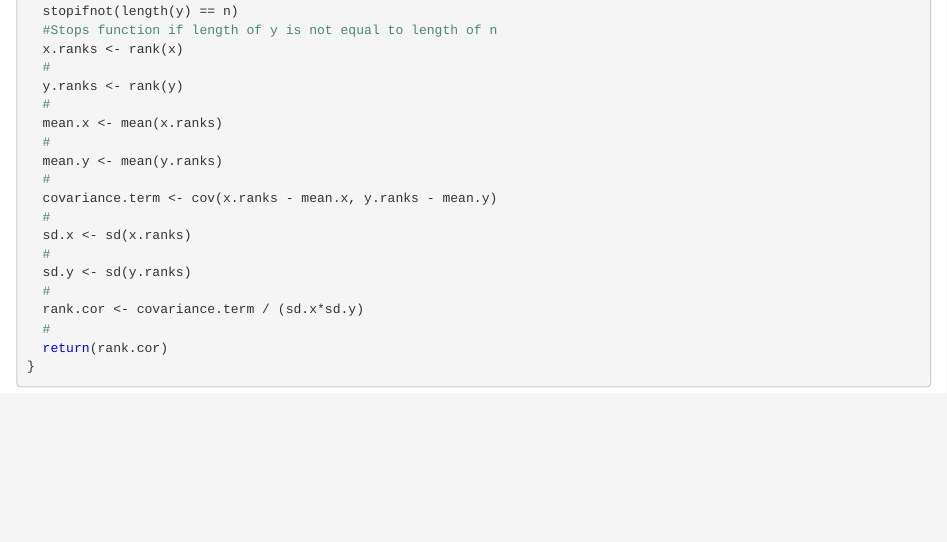
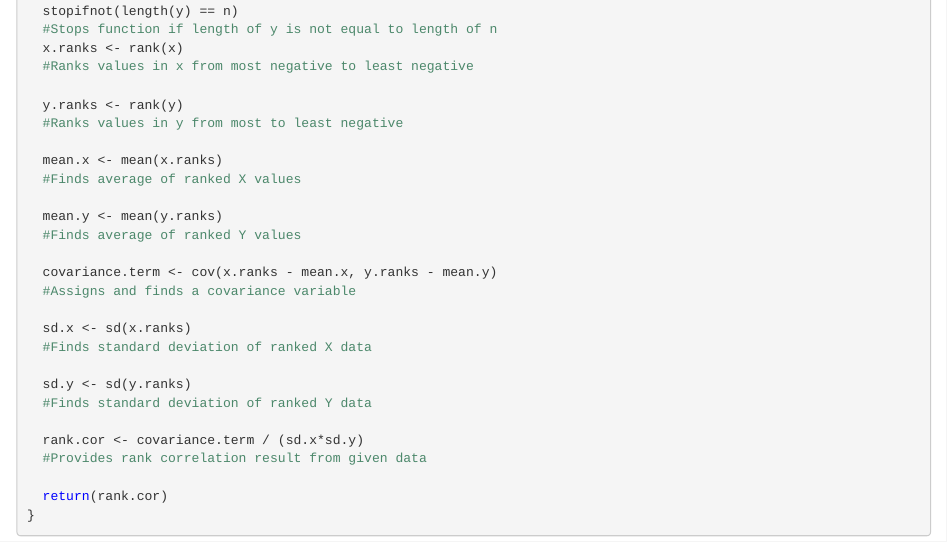
Before and after one commit to HunterHostage/ma350-HW5, an R Markdown document (HW5GOOG.Rmd): the page in a window 1100 px wide, from 270 px down before the commit and from 320 px down after it, so that both start at the same text. The pictures show the output file HW5GOOG.nb.html that the author committed with the source, opened offline.

Commit message:
Added what rankcor() is doing within function

```diff
--- a/HW5GOOG.Rmd
+++ b/HW5GOOG.Rmd
@@ -13,18 +15,25 @@ rankcor <- function(x, y){
   stopifnot(length(y) == n)
   #Stops function if length of y is not equal to length of n
   x.ranks <- rank(x)
-  #
+  #Ranks values in x from most negative to least negative
+
   y.ranks <- rank(y)
-  #
+  #Ranks values in y from most to least negative
+
   mean.x <- mean(x.ranks)
-  #
+  #Finds average of ranked X values
+
   mean.y <- mean(y.ranks)
-  #
+  #Finds average of ranked Y values
+
   covariance.term <- cov(x.ranks - mean.x, y.ranks - mean.y)
-  #
+  #Assigns and finds a covariance variable
+
   sd.x <- sd(x.ranks)
-  #
+  #Finds standard deviation of ranked X data
+
   sd.y <- sd(y.ranks)
-  #
+  #Finds standard deviation of ranked Y data
+
   rank.cor <- covariance.term / (sd.x*sd.y)
-  #
+  #Provides rank correlation result from given data
```
Also changed, not shown: HW5GOOG.nb.html, HW5GOOG.Rmd (6 more changed lines).
